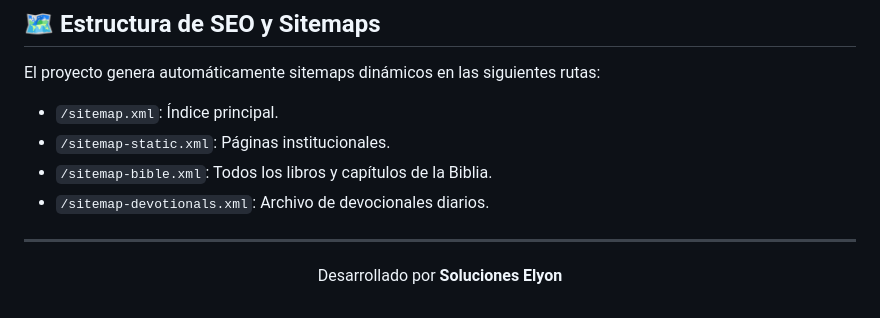
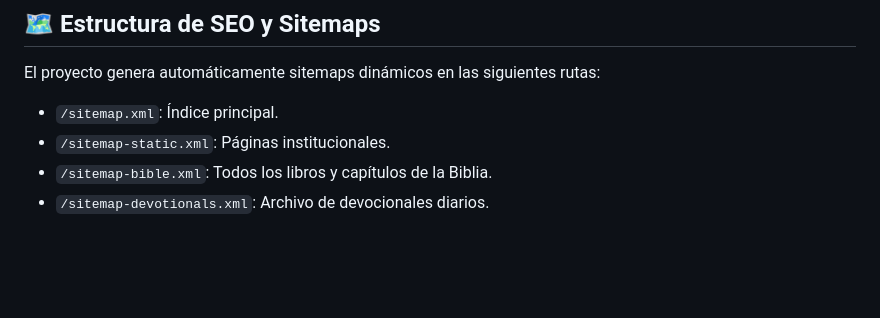
Before and after one commit to jrosasr/api.biblia-pdv, a Markdown page: README.md, the part around the change. Rendered like a GitHub page; blank space fills up the shorter version.

Commit message:
actualizacion de readme

```diff
--- a/README.md
+++ b/README.md
@@ -101,9 +101,3 @@ El proyecto genera automáticamente sitemaps dinámicos en las siguientes rutas:
 -   `/sitemap-static.xml`: Páginas institucionales.
 -   `/sitemap-bible.xml`: Todos los libros y capítulos de la Biblia.
 -   `/sitemap-devotionals.xml`: Archivo de devocionales diarios.
-
----
-
-<p align="center">
-  Desarrollado por <b>Soluciones Elyon</b>
-</p>
```
